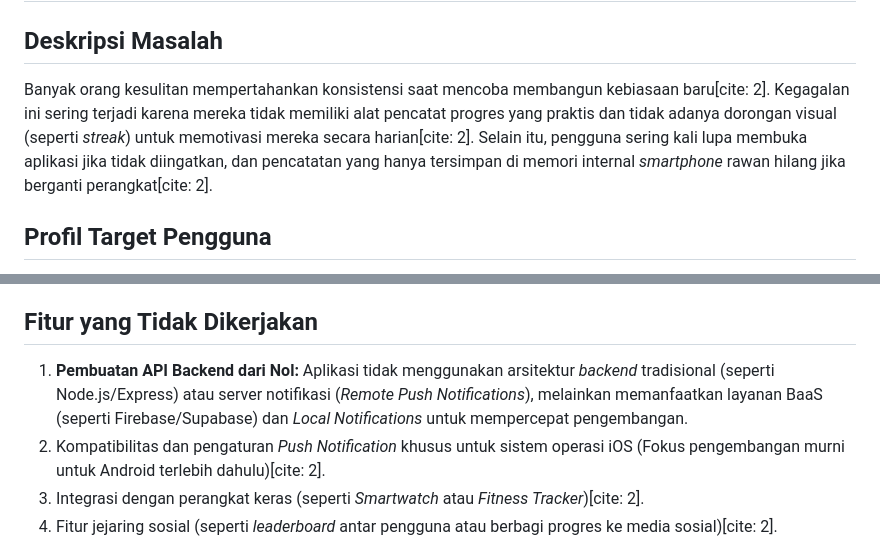
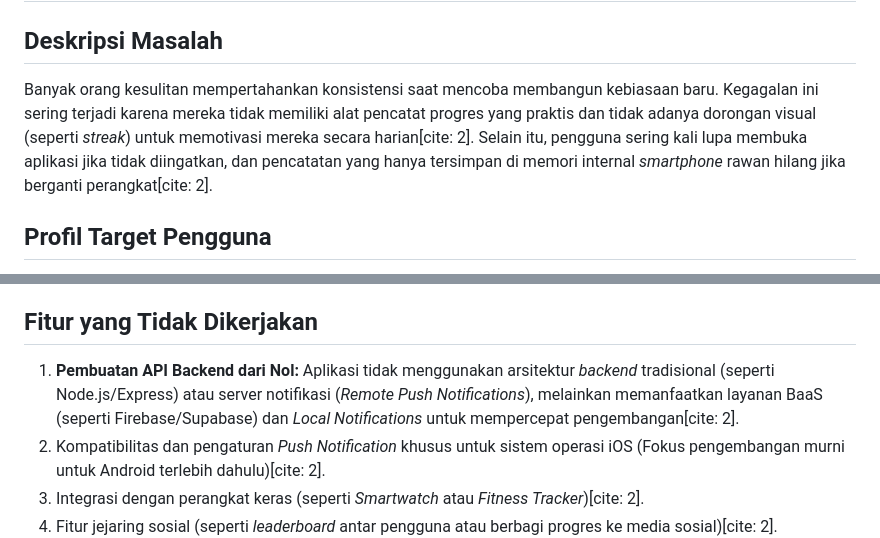
Before and after one commit to Hengkylin/Rutinku, a Markdown page: README.md, 2 parts joined by grey strips. Rendered like a GitHub page.

```diff
--- a/README.md
+++ b/README.md
@@ -1,7 +1,7 @@
 # Rutinku - Mobile Habit Tracker App 🚀
 
 ## Deskripsi Masalah
-Banyak orang kesulitan mempertahankan konsistensi saat mencoba membangun kebiasaan baru[cite: 2]. Kegagalan ini sering terjadi karena mereka tidak memiliki alat pencatat progres yang praktis dan tidak adanya dorongan visual (seperti *streak*) untuk memotivasi mereka secara harian[cite: 2]. Selain itu, pengguna sering kali lupa membuka aplikasi jika tidak diingatkan, dan pencatatan yang hanya tersimpan di memori internal *smartphone* rawan hilang jika berganti perangkat[cite: 2].
+Banyak orang kesulitan mempertahankan konsistensi saat mencoba membangun kebiasaan baru. Kegagalan ini sering terjadi karena mereka tidak memiliki alat pencatat progres yang praktis dan tidak adanya dorongan visual (seperti *streak*) untuk memotivasi mereka secara harian[cite: 2]. Selain itu, pengguna sering kali lupa membuka aplikasi jika tidak diingatkan, dan pencatatan yang hanya tersimpan di memori internal *smartphone* rawan hilang jika berganti perangkat[cite: 2].
 
 ## Profil Target Pengguna
 - **Individu dengan Mobilitas Tinggi:** Pelajar, mahasiswa, dan pekerja yang selalu membawa *smartphone* setiap hari[cite: 2].
@@ -21,7 +21,7 @@ Banyak orang kesulitan mempertahankan konsistensi saat mencoba membangun kebiasa
 5. **Ringkasan Progres Mingguan:** Halaman statistik sederhana yang menarik histori 7 hari ke belakang dari *database* untuk menampilkan riwayat *check-in* pengguna[cite: 2].
 
 ## Fitur yang Tidak Dikerjakan
-1. **Pembuatan API Backend dari Nol:** Aplikasi tidak menggunakan arsitektur *backend* tradisional (seperti Node.js/Express) atau server notifikasi (*Remote Push Notifications*), melainkan memanfaatkan layanan BaaS (seperti Firebase/Supabase) dan *Local Notifications* untuk mempercepat pengembangan.
+1. **Pembuatan API Backend dari Nol:** Aplikasi tidak menggunakan arsitektur *backend* tradisional (seperti Node.js/Express) atau server notifikasi (*Remote Push Notifications*), melainkan memanfaatkan layanan BaaS (seperti Firebase/Supabase) dan *Local Notifications* untuk mempercepat pengembangan[cite: 2].
 2. Kompatibilitas dan pengaturan *Push Notification* khusus untuk sistem operasi iOS (Fokus pengembangan murni untuk Android terlebih dahulu)[cite: 2].
 3. Integrasi dengan perangkat keras (seperti *Smartwatch* atau *Fitness Tracker*)[cite: 2].
 4. Fitur jejaring sosial (seperti *leaderboard* antar pengguna atau berbagi progres ke media sosial)[cite: 2].
```
